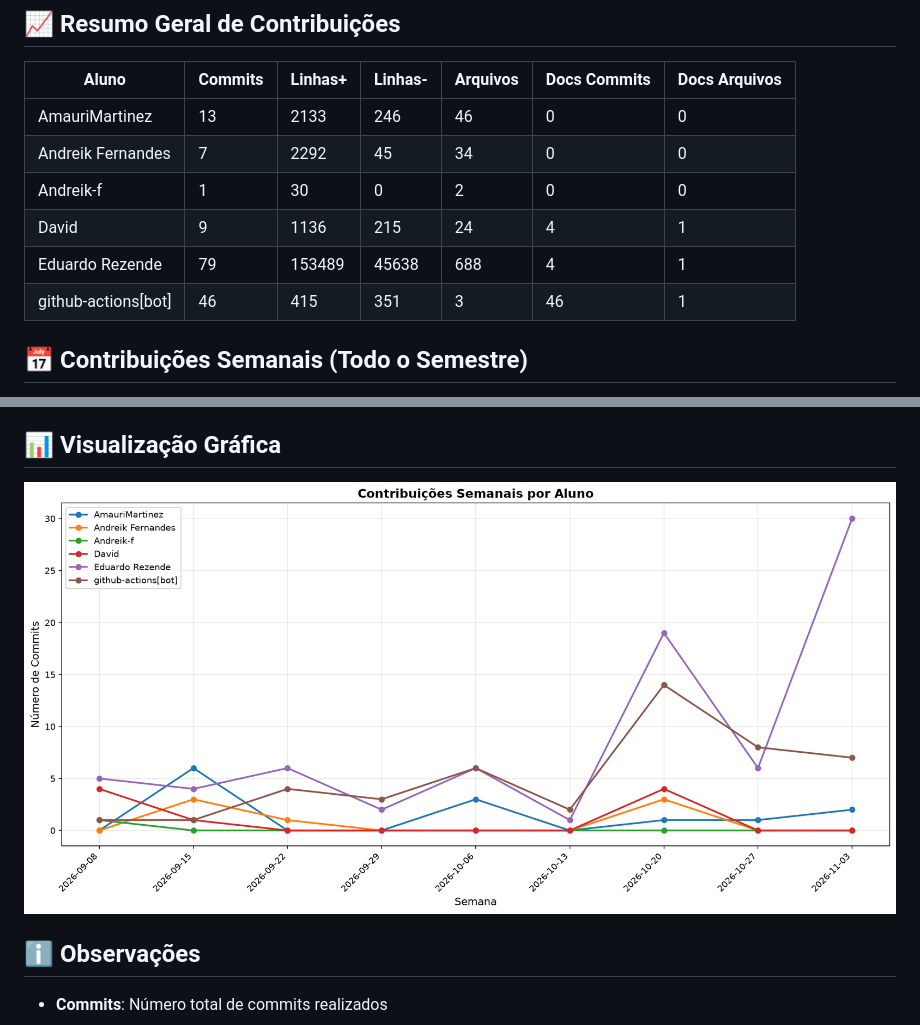
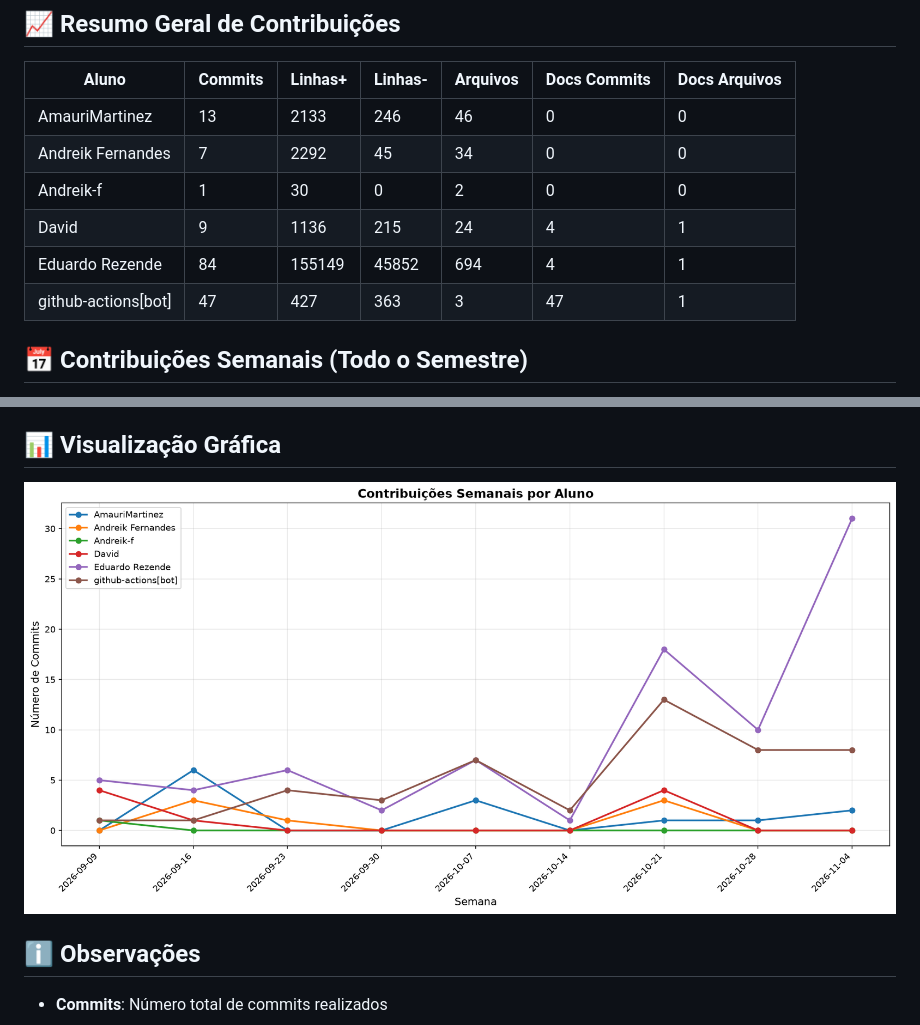
Before and after one commit to Andreik-f/Is.toque, a Markdown page: documentos/CONTRIBUTION_REPORT.md, 2 parts joined by grey strips. Rendered like a GitHub page; pictures changed too: documentos/img/contribution-weekly.png.

```diff
--- a/documentos/CONTRIBUTION_REPORT.md
+++ b/documentos/CONTRIBUTION_REPORT.md
@@ -12,8 +12,8 @@
 | Andreik Fernandes   |         7 |      2292 |        45 |         34 |              0 |               0 |
 | Andreik-f           |         1 |        30 |         0 |          2 |              0 |               0 |
 | David               |         9 |      1136 |       215 |         24 |              4 |               1 |
-| Eduardo Rezende     |        79 |    153489 |     45638 |        688 |              4 |               1 |
-| github-actions[bot] |        46 |       415 |       351 |          3 |             46 |               1 |
+| Eduardo Rezende     |        84 |    155149 |     45852 |        694 |              4 |               1 |
+| github-actions[bot] |        47 |       427 |       363 |          3 |             47 |               1 |
 
 
 ## 📅 Contribuições Semanais (Todo o Semestre)
```
Also changed, not shown: other parts of documentos/CONTRIBUTION_REPORT.md (+10 -10 lines), documentos/img/contribution-total.png.
